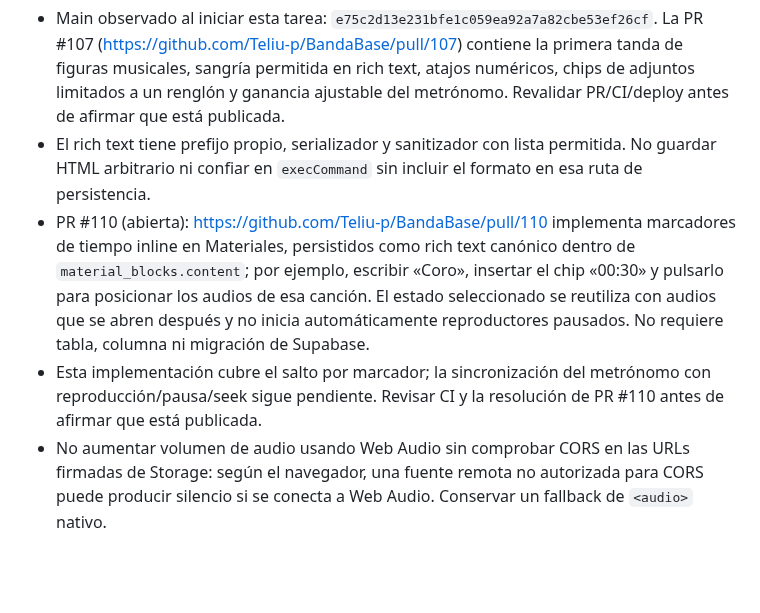
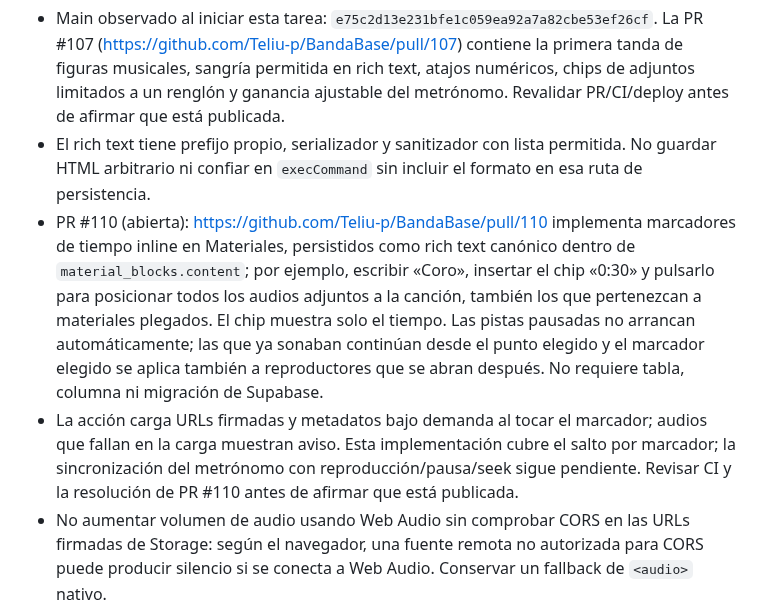
Before and after one commit to Teliu-p/BandaBase, a Markdown page: docs/current-state.md, the part around the change. Drawn GitHub-style; blank space fills up the shorter version.

Commit message:
docs: update marker behavior and implementation status

```diff
--- a/docs/current-state.md
+++ b/docs/current-state.md
@@ -29,8 +29,8 @@ Este documento es una fotografía. Revalidar PR, CI, esquema y advertencias ante
 
 - Main observado al iniciar esta tarea: `e75c2d13e231bfe1c059ea92a7a82cbe53ef26cf`. La PR #107 (https://github.com/Teliu-p/BandaBase/pull/107) contiene la primera tanda de figuras musicales, sangría permitida en rich text, atajos numéricos, chips de adjuntos limitados a un renglón y ganancia ajustable del metrónomo. Revalidar PR/CI/deploy antes de afirmar que está publicada.
 - El rich text tiene prefijo propio, serializador y sanitizador con lista permitida. No guardar HTML arbitrario ni confiar en `execCommand` sin incluir el formato en esa ruta de persistencia.
-- PR #110 (abierta): https://github.com/Teliu-p/BandaBase/pull/110 implementa marcadores de tiempo inline en Materiales, persistidos como rich text canónico dentro de `material_blocks.content`; por ejemplo, escribir «Coro», insertar el chip «00:30» y pulsarlo para posicionar los audios de esa canción. El estado seleccionado se reutiliza con audios que se abren después y no inicia automáticamente reproductores pausados. No requiere tabla, columna ni migración de Supabase.
-- Esta implementación cubre el salto por marcador; la sincronización del metrónomo con reproducción/pausa/seek sigue pendiente. Revisar CI y la resolución de PR #110 antes de afirmar que está publicada.
+- PR #110 (abierta): https://github.com/Teliu-p/BandaBase/pull/110 implementa marcadores de tiempo inline en Materiales, persistidos como rich text canónico dentro de `material_blocks.content`; por ejemplo, escribir «Coro», insertar el chip «0:30» y pulsarlo para posicionar todos los audios adjuntos a la canción, también los que pertenezcan a materiales plegados. El chip muestra solo el tiempo. Las pistas pausadas no arrancan automáticamente; las que ya sonaban continúan desde el punto elegido y el marcador elegido se aplica también a reproductores que se abran después. No requiere tabla, columna ni migración de Supabase.
+- La acción carga URLs firmadas y metadatos bajo demanda al tocar el marcador; audios que fallan en la carga muestran aviso. Esta implementación cubre el salto por marcador; la sincronización del metrónomo con reproducción/pausa/seek sigue pendiente. Revisar CI y la resolución de PR #110 antes de afirmar que está publicada.
 - No aumentar volumen de audio usando Web Audio sin comprobar CORS en las URLs firmadas de Storage: según el navegador, una fuente remota no autorizada para CORS puede producir silencio si se conecta a Web Audio. Conservar un fallback de `<audio>` nativo.
 
 ## 4. Incidente de guardado de Materiales con audios
```
